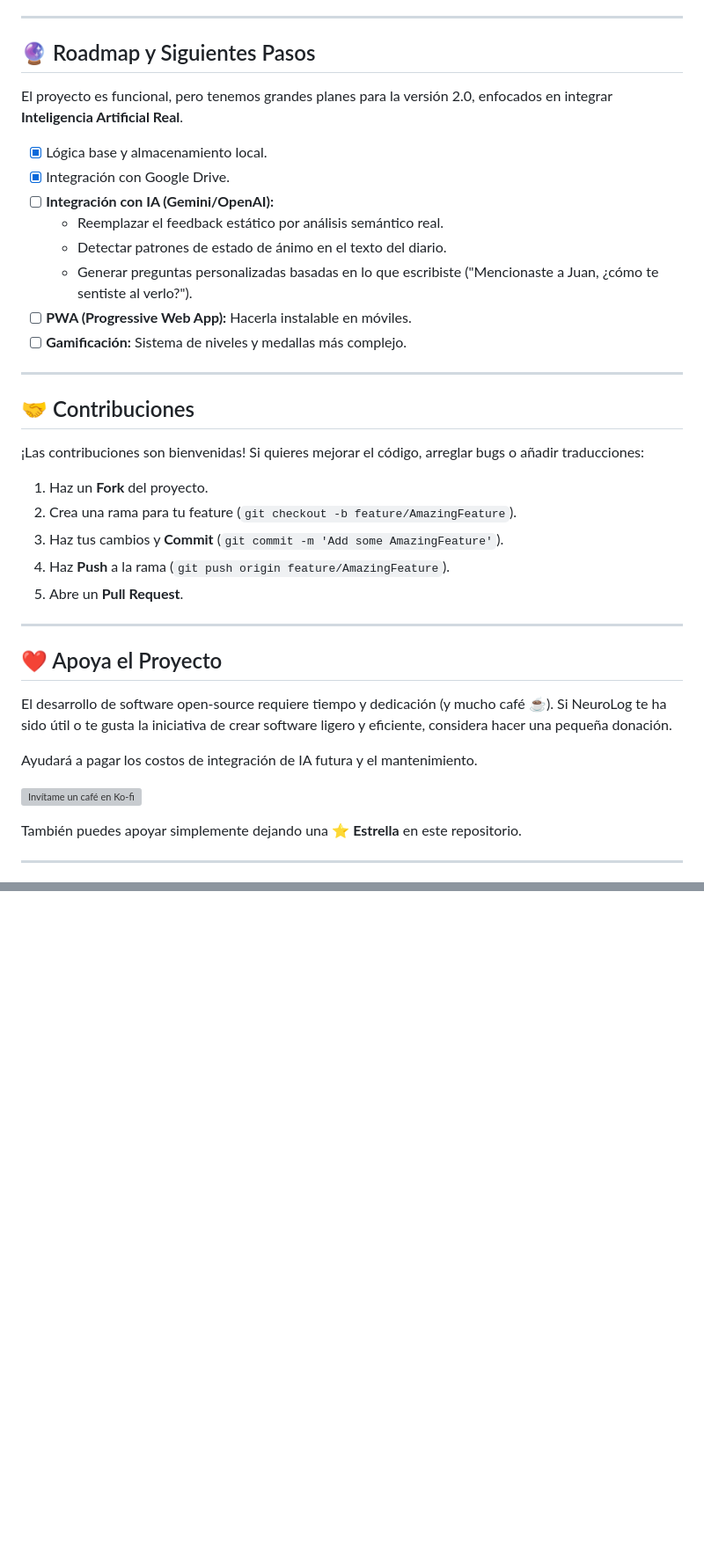
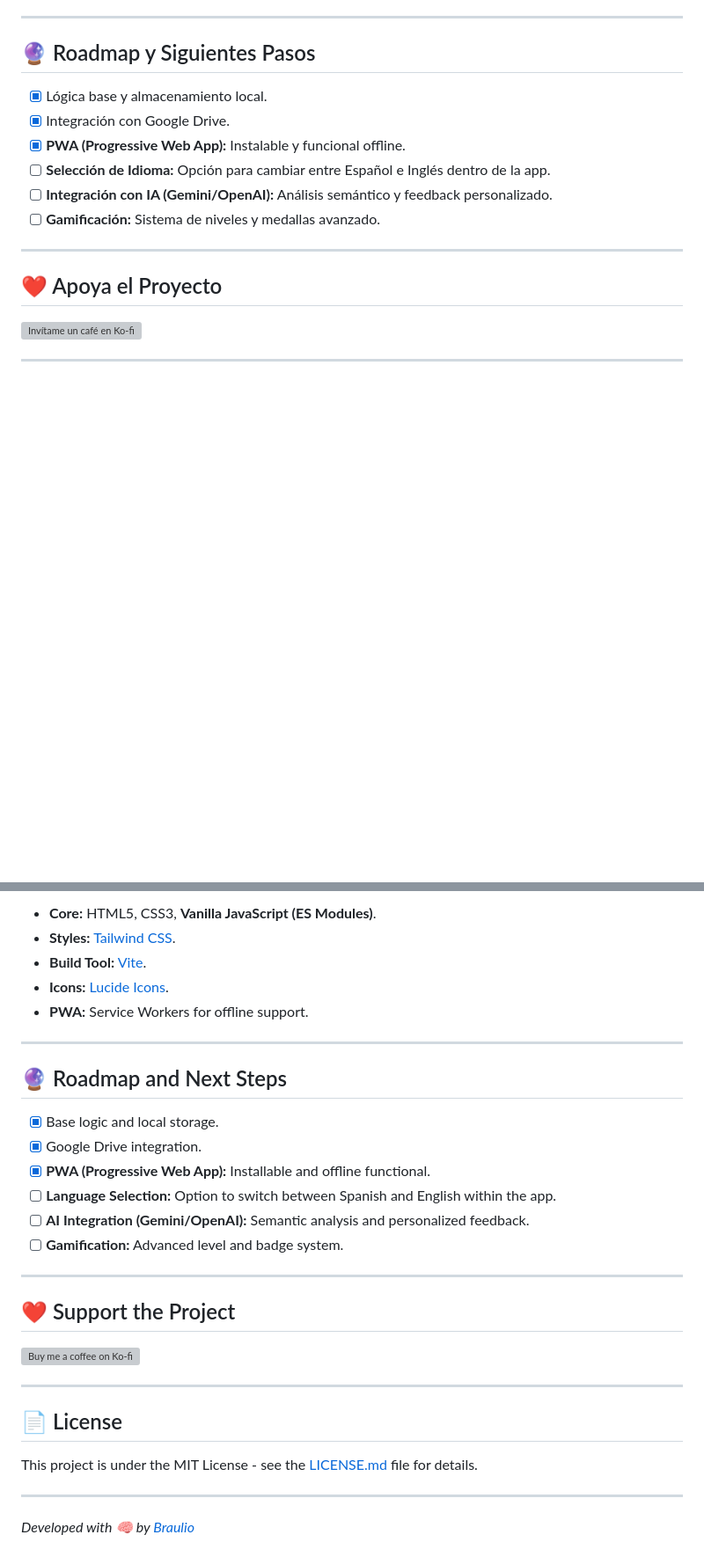
Before and after one commit to brauliofv/diario-mente, a Markdown page: README.md, 2 parts joined by grey strips. Shown at 88% size. Drawn GitHub-style; blank space fills up the shorter version; grey boxes are pictures that could not be loaded.

```diff
--- a/README.md
+++ b/README.md
@@ -100,40 +65,18 @@ Sigue estos pasos para clonar y ejecutar el proyecto en tu máquina.
 
 ## 🔮 Roadmap y Siguientes Pasos
 
-El proyecto es funcional, pero tenemos grandes planes para la versión 2.0, enfocados en integrar **Inteligencia Artificial Real**.
-
 *   [x] Lógica base y almacenamiento local.
 *   [x] Integración con Google Drive.
-*   [ ] **Integración con IA (Gemini/OpenAI):**
-    *   Reemplazar el feedback estático por análisis semántico real.
-    *   Detectar patrones de estado de ánimo en el texto del diario.
-    *   Generar preguntas personalizadas basadas en lo que escribiste ("Mencionaste a Juan, ¿cómo te sentiste al verlo?").
-*   [ ] **PWA (Progressive Web App):** Hacerla instalable en móviles.
-*   [ ] **Gamificación:** Sistema de niveles y medallas más complejo.
-
----
-
-## 🤝 Contribuciones
-
-¡Las contribuciones son bienvenidas! Si quieres mejorar el código, arreglar bugs o añadir traducciones:
-
-1.  Haz un **Fork** del proyecto.
-2.  Crea una rama para tu feature (`git checkout -b feature/AmazingFeature`).
-3.  Haz tus cambios y **Commit** (`git commit -m 'Add some AmazingFeature'`).
-4.  Haz **Push** a la rama (`git push origin feature/AmazingFeature`).
-5.  Abre un **Pull Request**.
+*   [x] **PWA (Progressive Web App):** Instalable y funcional offline.
+*   [ ] **Selección de Idioma:** Opción para cambiar entre Español e Inglés dentro de la app.
+*   [ ] **Integración con IA (Gemini/OpenAI):** Análisis semántico y feedback personalizado.
+*   [ ] **Gamificación:** Sistema de niveles y medallas avanzado.
 
 ---
 
 ## ❤️ Apoya el Proyecto
 
-El desarrollo de software open-source requiere tiempo y dedicación (y mucho café ☕). Si NeuroLog te ha sido útil o te gusta la iniciativa de crear software ligero y eficiente, considera hacer una pequeña donación.
-
-Ayudará a pagar los costos de integración de IA futura y el mantenimiento.
-
 [![Invítame un café en Ko-fi](https://ko-fi.com/img/githubbutton_sm.svg)](https://ko-fi.com/brauliofv)
-
-También puedes apoyar simplemente dejando una ⭐ **Estrella** en este repositorio.
 
 ---
 
@@ -145,0 +136,31 @@ Este proyecto está bajo la Licencia MIT - mira el archivo [LICENSE.md](LICENSE.
+*   **Core:** HTML5, CSS3, **Vanilla JavaScript (ES Modules)**.
+*   **Styles:** [Tailwind CSS](https://tailwindcss.com/).
+*   **Build Tool:** [Vite](https://vitejs.dev/).
+*   **Icons:** [Lucide Icons](https://lucide.dev/).
+*   **PWA:** Service Workers for offline support.
+
+---
+
+## 🔮 Roadmap and Next Steps
+
+*   [x] Base logic and local storage.
+*   [x] Google Drive integration.
+*   [x] **PWA (Progressive Web App):** Installable and offline functional.
+*   [ ] **Language Selection:** Option to switch between Spanish and English within the app.
+*   [ ] **AI Integration (Gemini/OpenAI):** Semantic analysis and personalized feedback.
+*   [ ] **Gamification:** Advanced level and badge system.
+
+---
+
+## ❤️ Support the Project
+
+[![Buy me a coffee on Ko-fi](https://ko-fi.com/img/githubbutton_sm.svg)](https://ko-fi.com/brauliofv)
+
+---
+
+## 📄 License
+
+This project is under the MIT License - see the [LICENSE.md](LICENSE.md) file for details.
+
+---
+*Developed with 🧠 by [Braulio](https://github.com/brauliofv)*
```
Also changed, not shown: other parts of README.md (+78 -66 lines), public/instalado.jpg (added), public/navegador.jpg (added), public/opcion.jpg (added), 3 other files.
